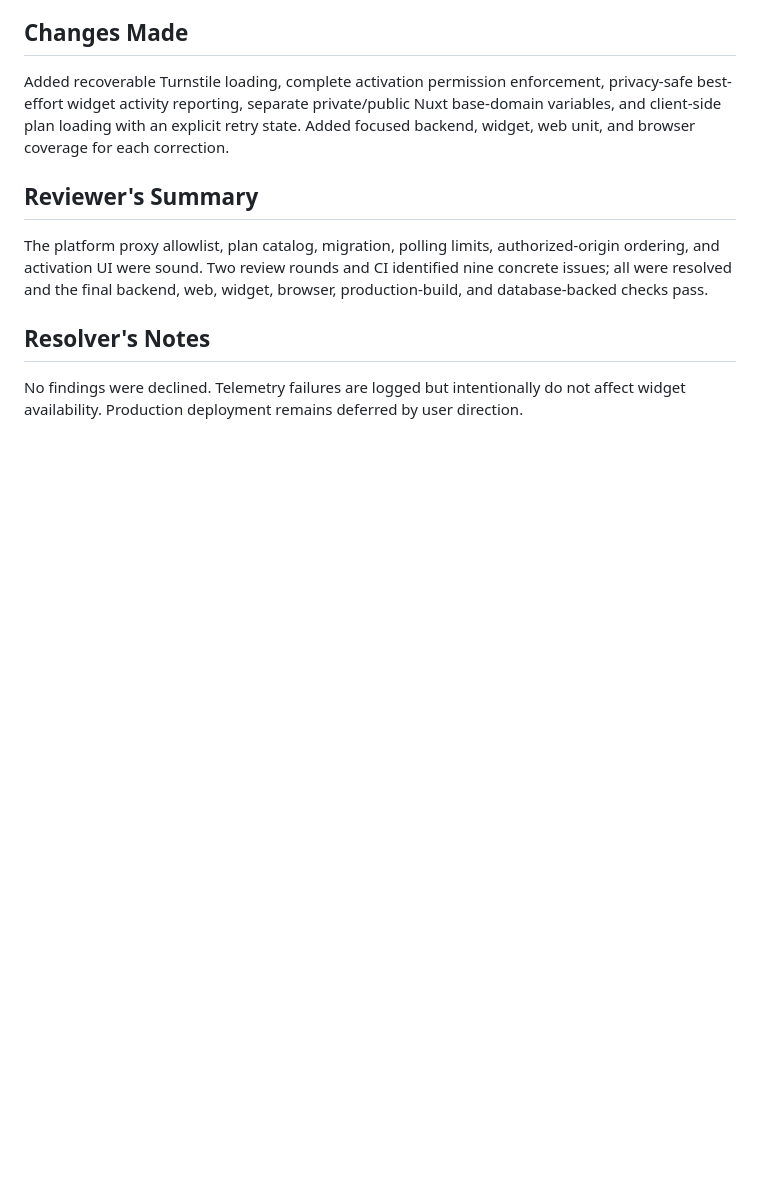
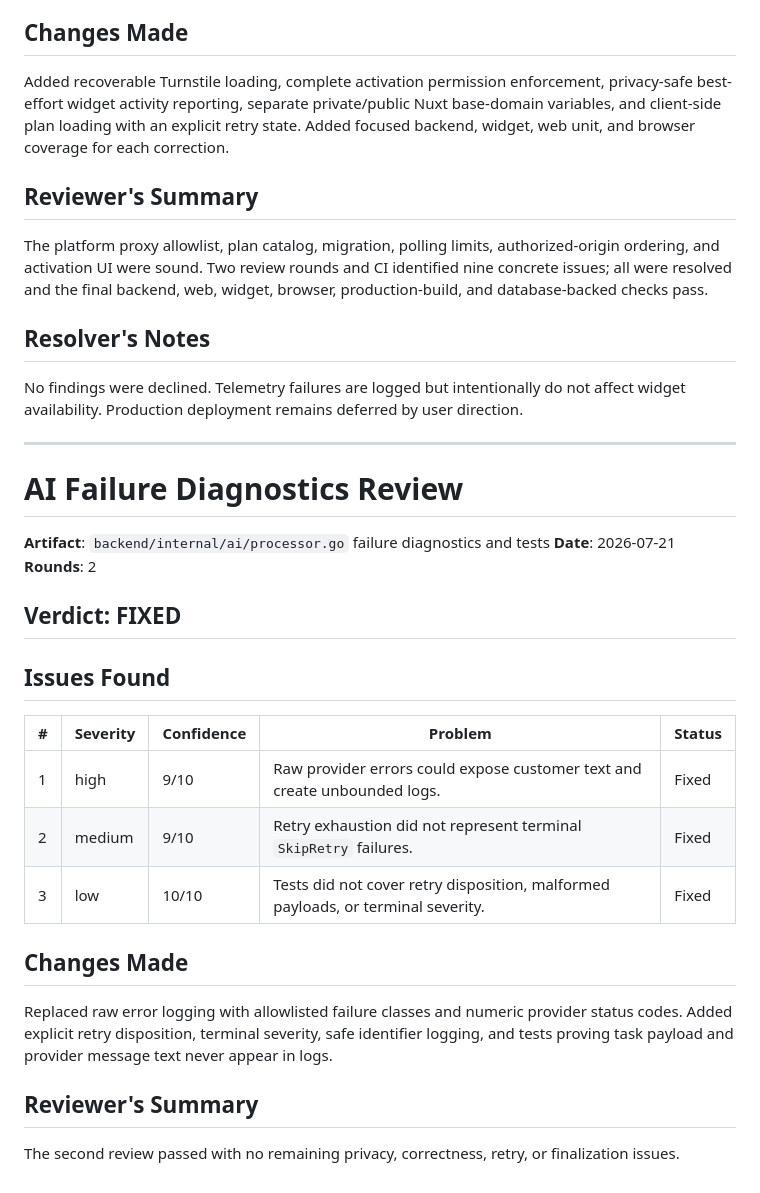
Before and after one commit to fidibeki/app.fidibeki, a Markdown page: .agents/meta/review-chain-report.md, the part around the change. Rendered like a GitHub page; blank space fills up the shorter version.

Commit message:
docs: record AI diagnostics review

```diff
--- a/.agents/meta/review-chain-report.md
+++ b/.agents/meta/review-chain-report.md
@@ -44,3 +44,28 @@ The platform proxy allowlist, plan catalog, migration, polling limits, authorize
 
 ## Resolver's Notes
 No findings were declined. Telemetry failures are logged but intentionally do not affect widget availability. Production deployment remains deferred by user direction.
+
+---
+
+# AI Failure Diagnostics Review
+
+**Artifact**: `backend/internal/ai/processor.go` failure diagnostics and tests
+**Date**: 2026-07-21
+**Rounds**: 2
+
+## Verdict: FIXED
+
+## Issues Found
+| # | Severity | Confidence | Problem | Status |
+|---|----------|------------|---------|--------|
+| 1 | high | 9/10 | Raw provider errors could expose customer text and create unbounded logs. | Fixed |
+| 2 | medium | 9/10 | Retry exhaustion did not represent terminal `SkipRetry` failures. | Fixed |
+| 3 | low | 10/10 | Tests did not cover retry disposition, malformed payloads, or terminal severity. | Fixed |
+
+## Changes Made
+Replaced raw error logging with allowlisted failure classes and numeric provider status codes. Added
+explicit retry disposition, terminal severity, safe identifier logging, and tests proving task payload
+and provider message text never appear in logs.
+
+## Reviewer's Summary
+The second review passed with no remaining privacy, correctness, retry, or finalization issues.
```
